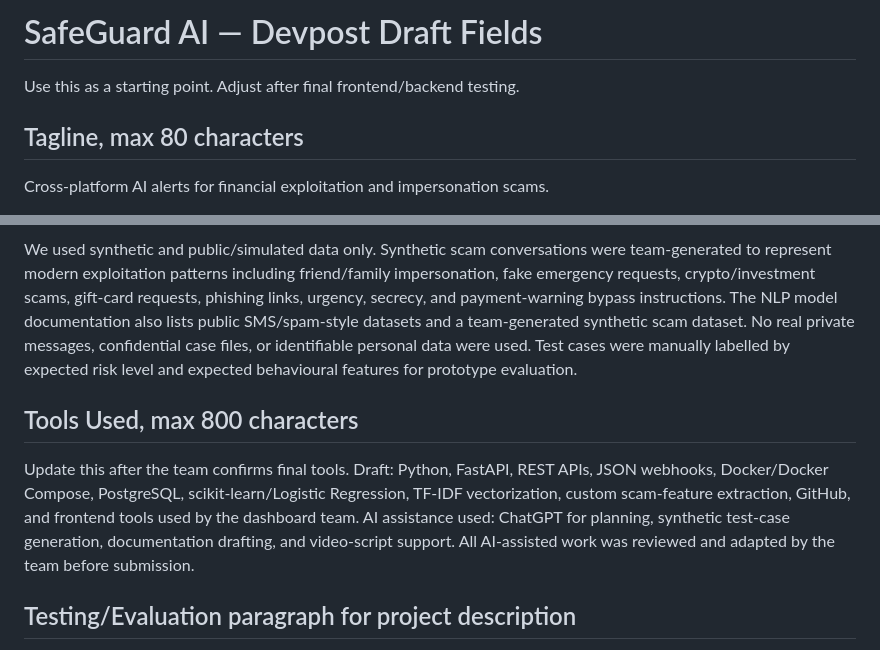
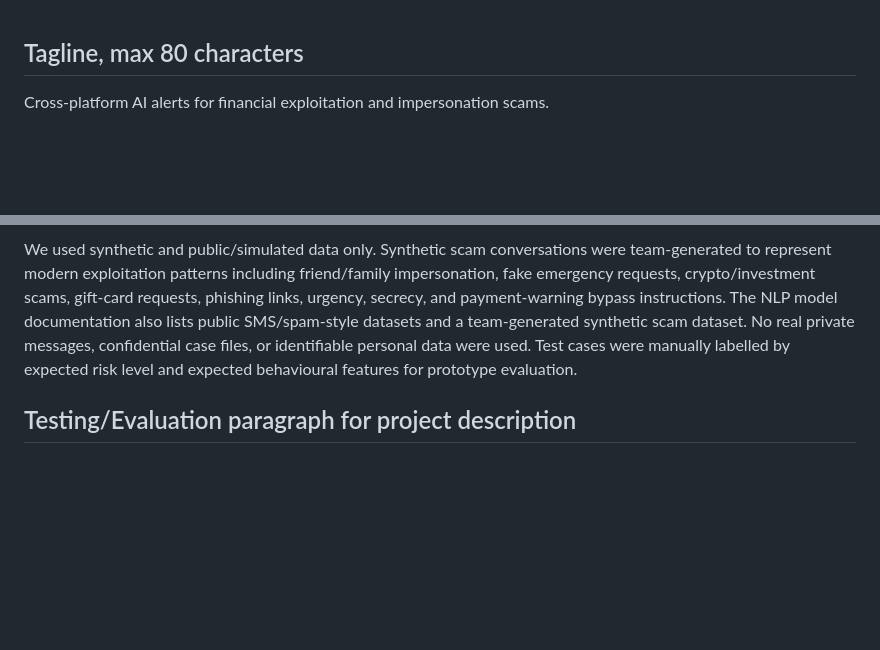
Before and after one commit to NV-9/USAII-Global-AI-Hackathon-2026, a Markdown page: docs/DEVPOST_DRAFT_FIELDS.md, 2 parts joined by grey strips. Rendered like a GitHub page; blank space fills up the shorter version.

Commit message:
Revise Devpost draft fields for clarity
Removed sections about tools used and initial notes, focusing on project details.

```diff
--- a/docs/DEVPOST_DRAFT_FIELDS.md
+++ b/docs/DEVPOST_DRAFT_FIELDS.md
@@ -1,6 +1,3 @@
-# SafeGuard AI — Devpost Draft Fields
-
-Use this as a starting point. Adjust after final frontend/backend testing.
 
 ## Tagline, max 80 characters
 
@@ -28,10 +25,6 @@ Character count: 476 including spaces.
 
 We used synthetic and public/simulated data only. Synthetic scam conversations were team-generated to represent modern exploitation patterns including friend/family impersonation, fake emergency requests, crypto/investment scams, gift-card requests, phishing links, urgency, secrecy, and payment-warning bypass instructions. The NLP model documentation also lists public SMS/spam-style datasets and a team-generated synthetic scam dataset. No real private messages, confidential case files, or identifiable personal data were used. Test cases were manually labelled by expected risk level and expected behavioural features for prototype evaluation.
 
-## Tools Used, max 800 characters
-
-Update this after the team confirms final tools. Draft: Python, FastAPI, REST APIs, JSON webhooks, Docker/Docker Compose, PostgreSQL, scikit-learn/Logistic Regression, TF-IDF vectorization, custom scam-feature extraction, GitHub, and frontend tools used by the dashboard team. AI assistance used: ChatGPT for planning, synthetic test-case generation, documentation drafting, and video-script support. All AI-assisted work was reviewed and adapted by the team before submission.
-
 ## Testing/Evaluation paragraph for project description
 
 For testing, we created 40 synthetic test cases across high-risk scams, medium-risk suspicious messages, low-risk safe messages, false-positive stress cases, adversarial scam wording, feedback-loop checks, and API edge cases. These cases test whether the model detects urgency, pressure, secrecy, money requests, suspicious links, and impersonation while avoiding unnecessary alerts for legitimate financial messages. We recorded actual outputs against expected risk level, alert behaviour, human review status, and feedback handling.
```
